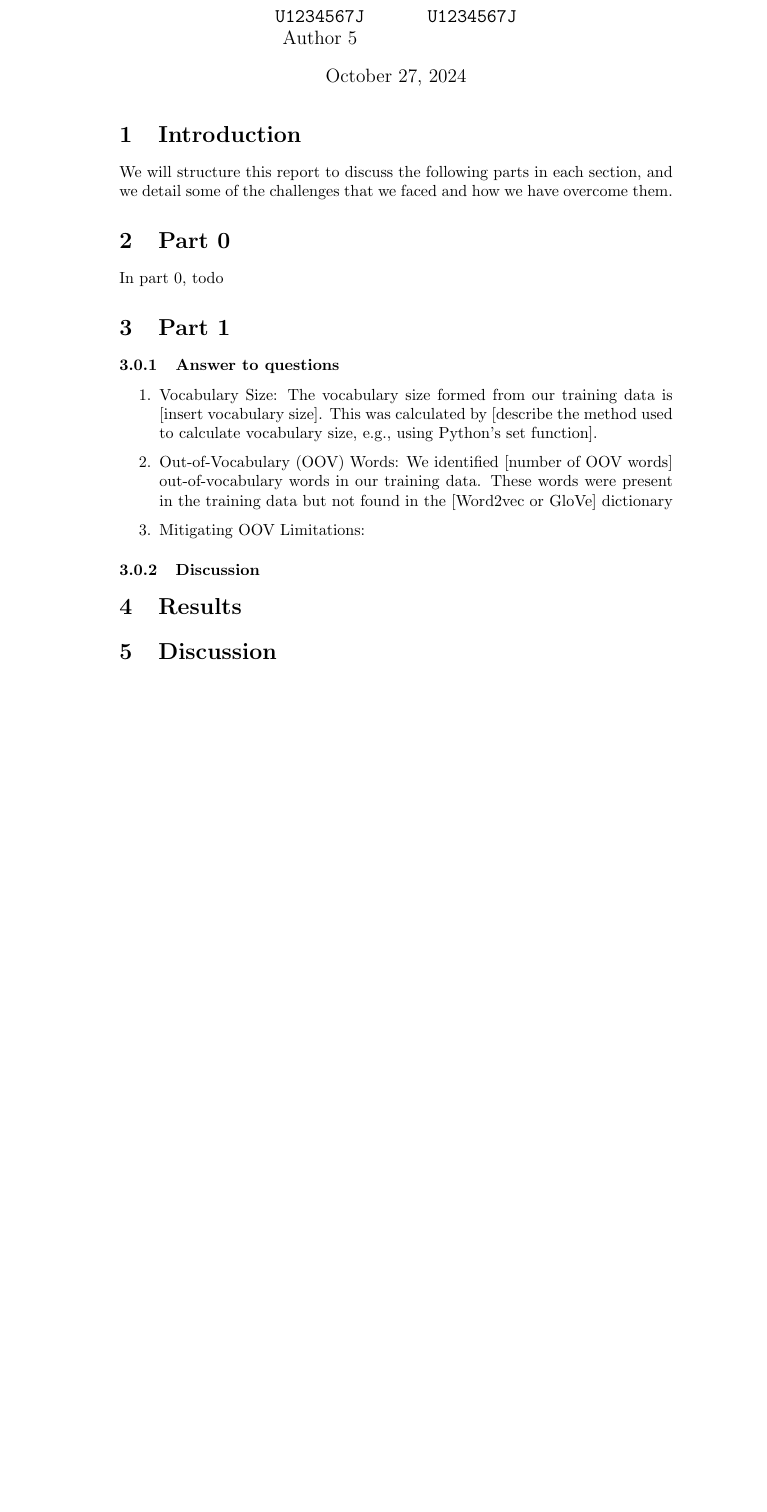
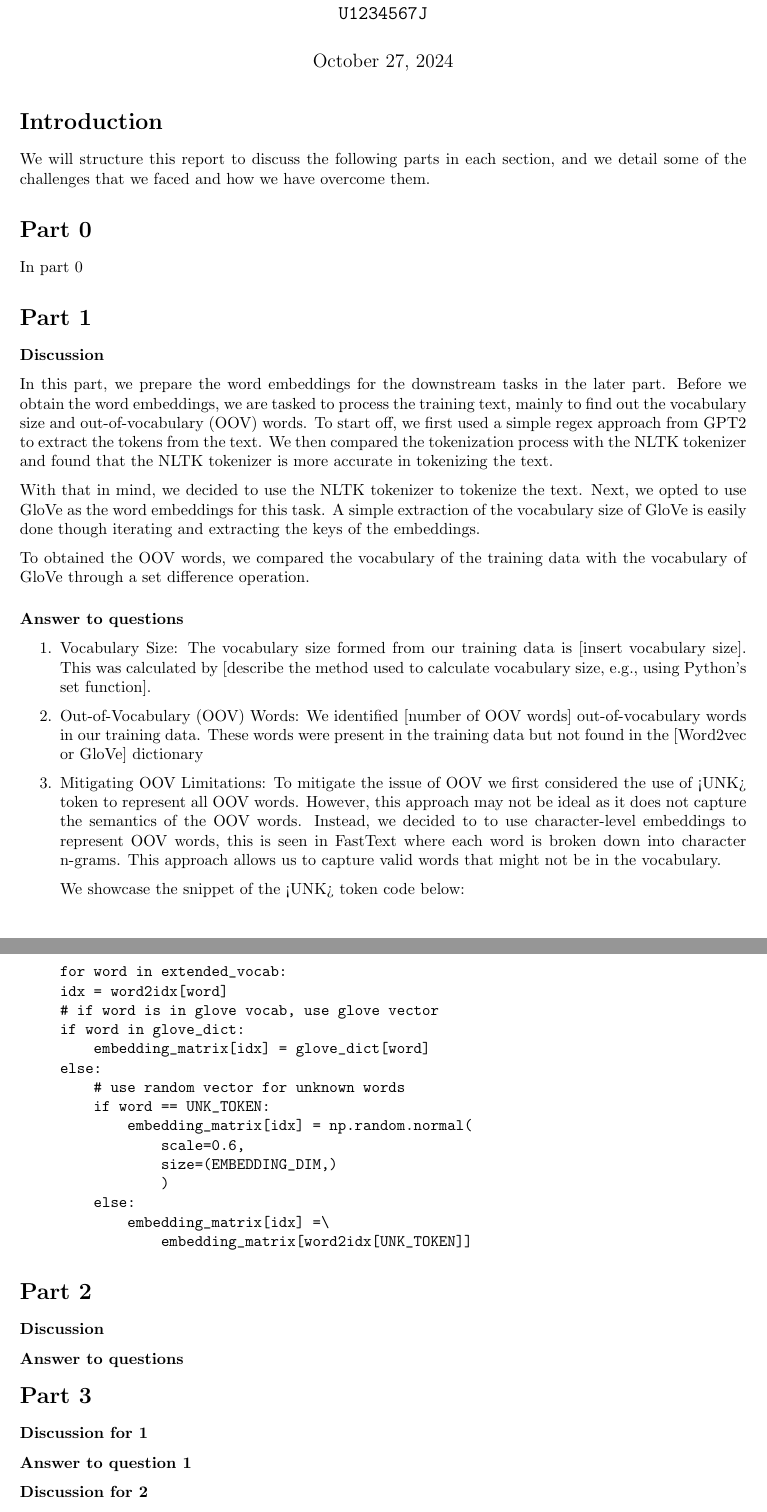
Before and after one commit to HiIAmTzeKean/SC4002-NLP, a LaTeX document (report/report.tex): part of the page before the commit and two parts of pages 1 and 2 of 2 after it, the two joined at a grey line, cut so that both start at the same text, the shorter picture padded with empty space. Compiled offline with pdfLaTeX.

Commit message:
doc: report structure

```diff
--- a/report/report.tex
+++ b/report/report.tex
@@ -19,17 +29,39 @@
 
 \maketitle
 
-\section{Introduction}
+\section*{Introduction}
 We will structure this report to discuss the following parts in each section,
 and we detail some of the challenges that we faced and how we have overcome
 them.
 
-\section{Part 0}
-In part 0, todo
+\section*{Part 0}
 
-\section{Part 1}
+In part 0
+% TODO: part 0
 
-\subsubsection{Answer to questions}
+\section*{Part 1}
+
+\subsubsection*{Discussion}
+
+In this part, we prepare the word embeddings for the downstream tasks in the
+later part. Before we obtain the word embeddings, we are tasked to process the
+training text, mainly to find out the vocabulary size and out-of-vocabulary
+(OOV) words. To start off, we first used a simple regex approach from GPT2 to
+extract the tokens from the text. We then compared the tokenization process
+with the NLTK tokenizer and found that the NLTK tokenizer is more accurate in
+tokenizing the text.
+
+% TODO: Add more details on the tokenization process and comparison
+
+With that in mind, we decided to use the NLTK tokenizer to tokenize the text.
+Next, we opted to use GloVe as the word embeddings for this task. A simple
+extraction of the vocabulary size of GloVe is easily done though iterating and
+extracting the keys of the embeddings.
+
+To obtained the OOV words, we compared the vocabulary of the training data with
+the vocabulary of GloVe through a set difference operation.
+
+\subsubsection*{Answer to questions}
 
 \begin{enumerate}
   \item Vocabulary Size: The vocabulary size formed from our training data is [insert
@@ -40,18 +72,60 @@ In part 0, todo
         out-of-vocabulary words in our training data. These words were present in the
         training data but not found in the [Word2vec or GloVe] dictionary
 
-  \item Mitigating OOV Limitations:
+  \item Mitigating OOV Limitations: To mitigate the issue of OOV we first considered
+        the use of <UNK> token to represent all OOV words. However, this approach may
+        not be ideal as it does not capture the semantics of the OOV words. Instead, we
+        decided to to use character-level embeddings to represent OOV words, this is
+        seen in FastText where each word is broken down into character n-grams. This
+        approach allows us to capture valid words that might not be in the vocabulary.
+
+        We showcase the snippet of the <UNK> token code below:
+
+\begin{verbatim}
+for word in extended_vocab:
+idx = word2idx[word]
+# if word is in glove vocab, use glove vector
+if word in glove_dict:
+    embedding_matrix[idx] = glove_dict[word]
+else:
+    # use random vector for unknown words
+    if word == UNK_TOKEN:
+        embedding_matrix[idx] = np.random.normal(
+            scale=0.6,
+            size=(EMBEDDING_DIM,)
+            )
+    else:
+        embedding_matrix[idx] =\
+            embedding_matrix[word2idx[UNK_TOKEN]]
+\end{verbatim}
+
 \end{enumerate}
 
-\subsubsection{Discussion}
+\section*{Part 2}
 
-\section{Results}
-% ...
+\subsubsection*{Discussion}
 
-\section{Discussion}
-% ...
+\subsubsection*{Answer to questions}
 
-\section{Conclusion}
+\section*{Part 3}
+
+\subsubsection*{Discussion for 1}
+
+\subsubsection*{Answer to question 1}
+
+\subsubsection*{Discussion for 2}
+
+\subsubsection*{Answer to question 2}
+
+\subsubsection*{Discussion for 3}
+
+\subsubsection*{Answer to question 3}
+
+\subsubsection*{Discussion for 4}
+
+\subsubsection*{Answer to question 4}
+
+\section*{Conclusion}
 % ...
 
 \end{document}
```
Also changed, not shown: report/report.tex (28 more changed lines).
